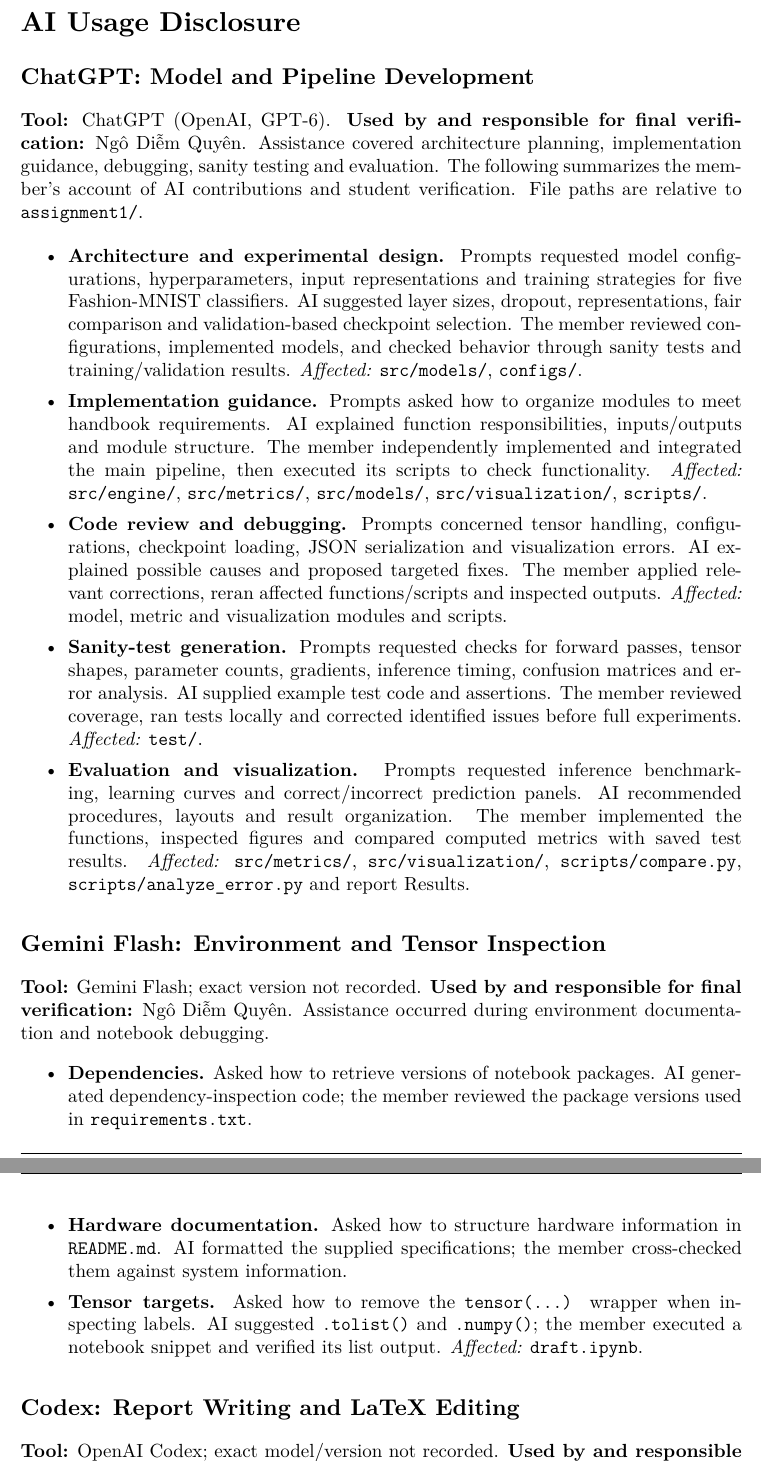
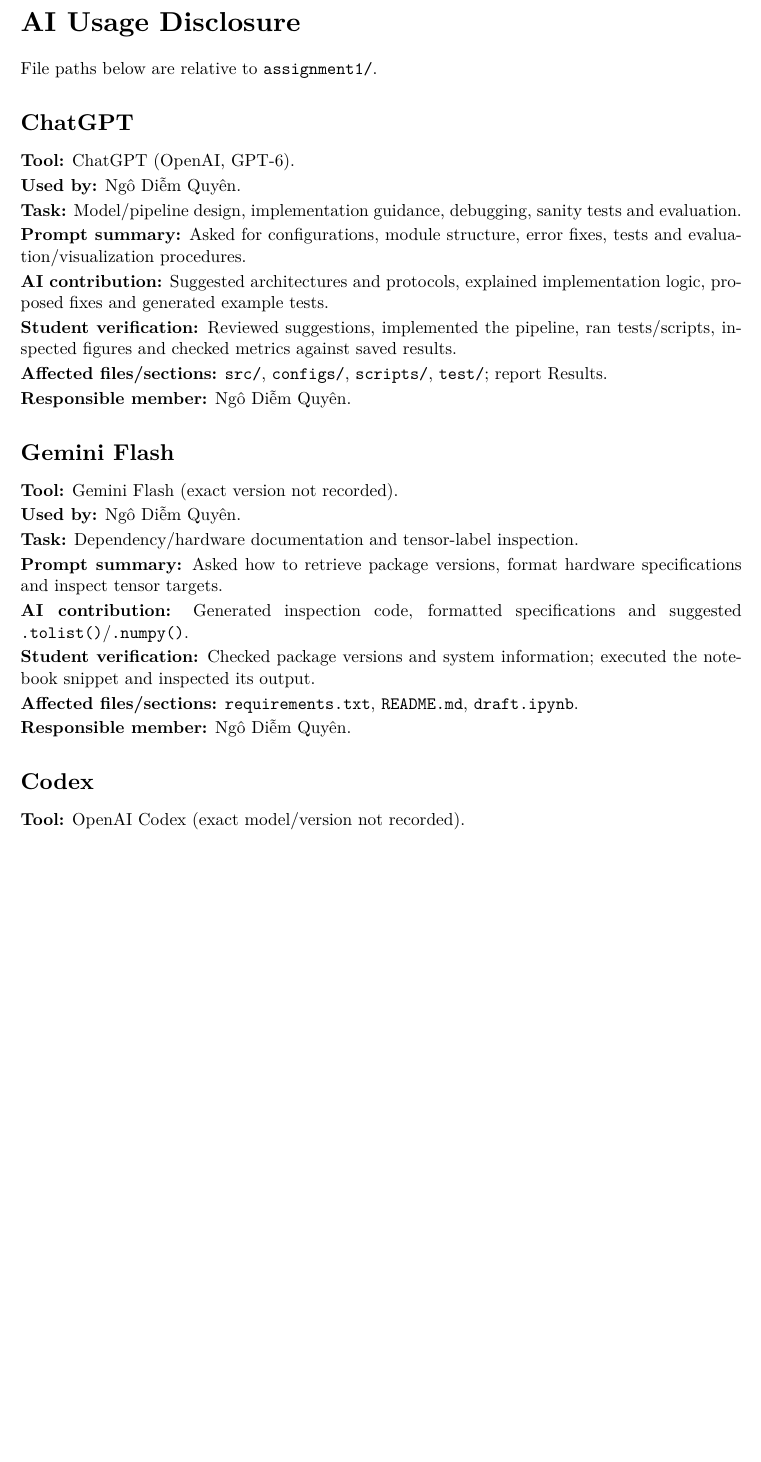
Before and after one commit to Sunnyngooo/CO3133_Group05_Assignment, a LaTeX problem sheet (assignment1/report/main.tex, which reads assignment1/report/sections/04-appendices.tex): two parts of pages 30 and 31 of 31 before the commit and part of page 30 of 30 after it, the two joined at a grey line, cut so that both start at the same text, the shorter picture padded with empty space. Compiled offline with XeLaTeX.

Commit message:
docs(a1): shorten AI disclosure into standard fields

```diff
--- a/assignment1/report/sections/04-appendices.tex
+++ b/assignment1/report/sections/04-appendices.tex
@@ -2,31 +2,30 @@
 \phantomsection
 \section*{AI Usage Disclosure}
 \addcontentsline{toc}{section}{AI Usage Disclosure}
+\begingroup
+\small
+\setlength{\parskip}{2pt}
+File paths below are relative to \texttt{assignment1/}.
 
-\subsection*{ChatGPT: Model and Pipeline Development}
-\textbf{Tool:} ChatGPT (OpenAI, GPT-6). \textbf{Used by and responsible for final verification:} Ngô Diễm Quyên. Assistance covered architecture planning, implementation guidance, debugging, sanity testing and evaluation. The following summarizes the member's account of AI contributions and student verification. File paths are relative to \texttt{assignment1/}.
+\subsection*{ChatGPT}
+\textbf{Tool:} ChatGPT (OpenAI, GPT-6).\par
+\textbf{Used by:} Ngô Diễm Quyên.\par
+\textbf{Task:} Model/pipeline design, implementation guidance, debugging, sanity tests and evaluation.\par
+\textbf{Prompt summary:} Asked for configurations, module structure, error fixes, tests and evaluation/visualization procedures.\par
+\textbf{AI contribution:} Suggested architectures and protocols, explained implementation logic, proposed fixes and generated example tests.\par
+\textbf{Student verification:} Reviewed suggestions, implemented the pipeline, ran tests/scripts, inspected figures and checked metrics against saved results.\par
+\textbf{Affected files/sections:} \texttt{src/}, \texttt{configs/}, \texttt{scripts/}, \texttt{test/}; report Results.\par
+\textbf{Responsible member:} Ngô Diễm Quyên.
 
-\begin{itemize}
-\setlength{\itemsep}{5pt}\setlength{\parskip}{0pt}
-\item \textbf{Architecture and experimental design.} Prompts requested model configurations, hyperparameters, input representations and training strategies for five Fashion-MNIST classifiers. AI suggested layer sizes, dropout, representations, fair comparison and validation-based checkpoint selection. The member reviewed configurations, implemented models, and checked behavior through sanity tests and training/validation results. \textit{Affected:} \texttt{src/models/}, \texttt{configs/}.
-\item \textbf{Implementation guidance.} Prompts asked how to organize modules to meet handbook requirements. AI explained function responsibilities, inputs/outputs and module structure. The member independently implemented and integrated the main pipeline, then executed its scripts to check functionality. \textit{Affected:} \texttt{src/engine/}, \texttt{src/metrics/}, \texttt{src/models/}, \texttt{src/visualization/}, \texttt{scripts/}.
-\item \textbf{Code review and debugging.} Prompts concerned tensor handling, configurations, checkpoint loading, JSON serialization and visualization errors. AI explained possible causes and proposed targeted fixes. The member applied relevant corrections, reran affected functions/scripts and inspected outputs. \textit{Affected:} model, metric and visualization modules and scripts.
-\item \textbf{Sanity-test generation.} Prompts requested checks for forward passes, tensor shapes, parameter counts, gradients, inference timing, confusion matrices and error analysis. AI supplied example test code and assertions. The member reviewed coverage, ran tests locally and corrected identified issues before full experiments. \textit{Affected:} \texttt{test/}.
-\item \textbf{Evaluation and visualization.} Prompts requested inference benchmarking, learning curves and correct/incorrect prediction panels. AI recommended procedures, layouts and result organization. The member implemented the functions, inspected figures and compared computed metrics with saved test results. \textit{Affected:} \texttt{src/metrics/}, \texttt{src/visualization/}, \texttt{scripts/compare.py}, \texttt{scripts/analyze\_error.py} and report Results.
-\end{itemize}
+\subsection*{Gemini Flash}
+\textbf{Tool:} Gemini Flash (exact version not recorded).\par
+\textbf{Used by:} Ngô Diễm Quyên.\par
+\textbf{Task:} Dependency/hardware documentation and tensor-label inspection.\par
+\textbf{Prompt summary:} Asked how to retrieve package versions, format hardware specifications and inspect tensor targets.\par
+\textbf{AI contribution:} Generated inspection code, formatted specifications and suggested \texttt{.tolist()}/\texttt{.numpy()}.\par
+\textbf{Student verification:} Checked package versions and system information; executed the notebook snippet and inspected its output.\par
+\textbf{Affected files/sections:} \texttt{requirements.txt}, \texttt{README.md}, \texttt{draft.ipynb}.\par
+\textbf{Responsible member:} Ngô Diễm Quyên.
 
-\subsection*{Gemini Flash: Environment and Tensor Inspection}
-\textbf{Tool:} Gemini Flash; exact version not recorded. \textbf{Used by and responsible for final verification:} Ngô Diễm Quyên. Assistance occurred during environment documentation and notebook debugging.
-\begin{itemize}
-\setlength{\itemsep}{5pt}\setlength{\parskip}{0pt}
-\item \textbf{Dependencies.} Asked how to retrieve versions of notebook packages. AI generated dependency-inspection code; the member reviewed the package versions used in \texttt{requirements.txt}.
-\item \textbf{Hardware documentation.} Asked how to structure hardware information in \texttt{README.md}. AI formatted the supplied specifications; the member cross-checked them against system information.
-\item \textbf{Tensor targets.} Asked how to remove the \texttt{tensor(...)} wrapper when inspecting labels. AI suggested \texttt{.tolist()} and \texttt{.numpy()}; the member executed a notebook snippet and verified its list output. \textit{Affected:} \texttt{draft.ipynb}.
-\end{itemize}
-
-\subsection*{Codex: Report Writing and LaTeX Editing}
-\textbf{Tool:} OpenAI Codex; exact model/version not recorded. \textbf{Used by and responsible for final verification:} Nguyễn Hữu Minh Khôi. During 24--28 October 2026, Codex assisted with the cover, report structure, English drafting, tables, artifact inspection, analysis and LaTeX layout. Prompts requested completion from branch \texttt{a1}, clearer Methodology and hypotheses, a pipeline diagram, concise limitations and this disclosure. Affected content includes the cover, Sections 1--3, references and AI disclosure.
-
-The user directed revisions to wording, organization and figure selection. The assistant checked handbook requirements, model/training/evaluation code and committed records at \texttt{27ef182}~\cite{code}, reconciled metrics and timing records, recomputed Accuracy/Macro-F1 from all five stored confusion matrices, and checked selected epochs. Source changes were checked with the desktop LaTeX compiler. These assistant checks are distinct from the final student verification assigned to Nguyễn Hữu Minh Khôi.
-
-Reported experiments remain those saved in \texttt{a1}; report editing introduces no new experimental scores. EDA, learning curves, confusion matrices and prediction panels use the original branch images. The pipeline diagram is a LaTeX illustration of the implemented method. Verification sources include configurations, code, sanity tests, saved training/test outputs, package versions, system information, the handbook and compiler diagnostics, as applicable to the activities above.
+\subsection*{Codex}
+\textbf{Tool:} OpenAI Codex (exact model/version not recorded).\par
```
Also changed, not shown: assignment1/report/sections/04-appendices.tex (8 more changed lines).
